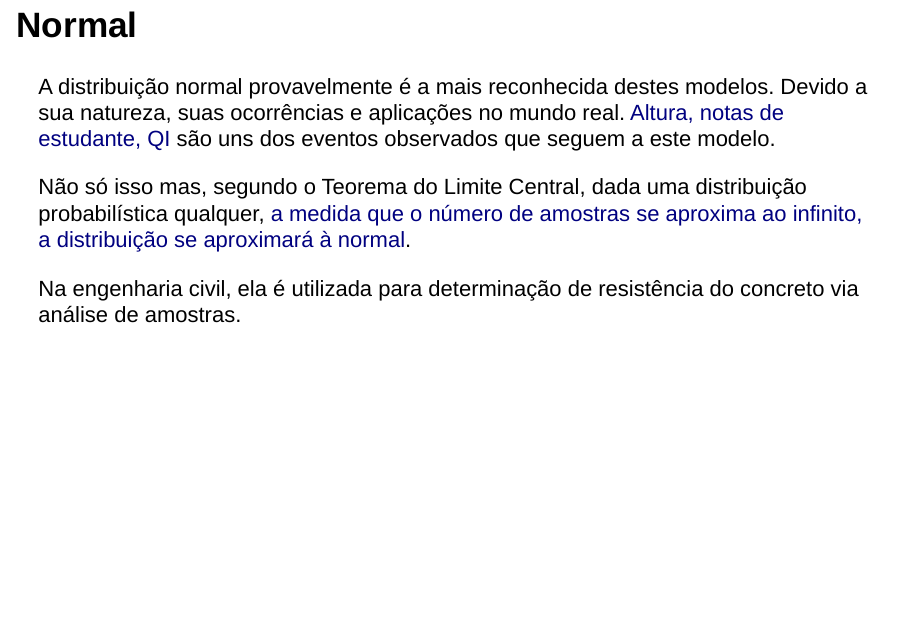
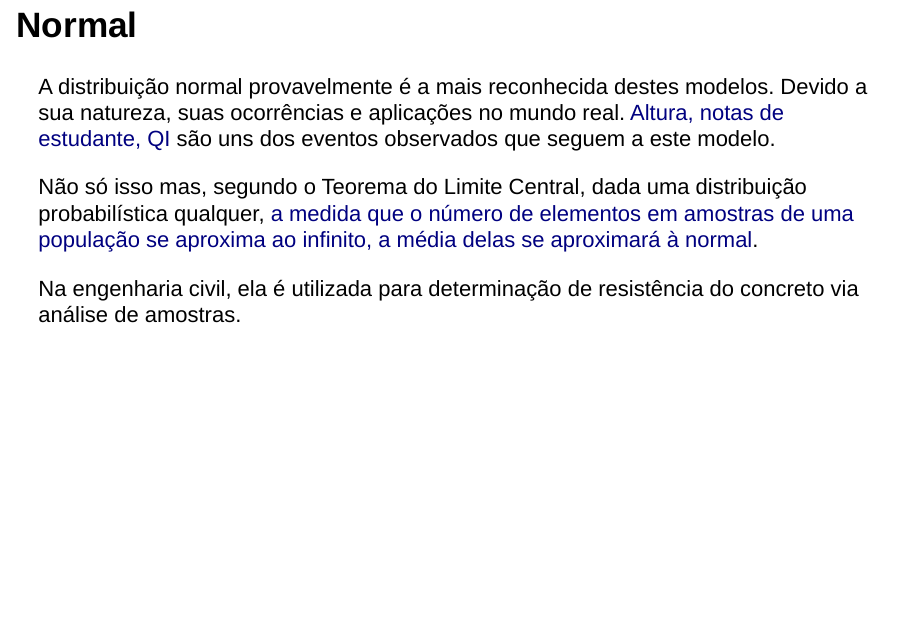
Before and after one commit to gustavodtme/gustavodtme.github.io, an R Markdown document (rel03/index.Rmd): page 38 of 63. Rendered offline with R 4.5, knitr and Pandoc, with nearby package versions; drawn as Slidy slides in place of the format the file asks for.

Commit message:
erro de titulo no ultimo slide e correcao de um termo

```diff
--- a/rel03/index.Rmd
+++ b/rel03/index.Rmd
@@ -422,7 +422,7 @@ plot(dunif(a, 0, 5), xlab="X", ylab="f(x)")
 
 A distribuição normal provavelmente é a mais reconhecida destes modelos. Devido a sua natureza, suas ocorrências e aplicações no mundo real. [Altura, notas de estudante, QI](https://studiousguy.com/real-life-examples-normal-distribution/) são uns dos eventos observados que seguem a este modelo.
 
-Não só isso mas, segundo o Teorema do Limite Central, dada uma distribuição probabilística qualquer, [a medida que o número de amostras se aproxima ao infinito, a distribuição se aproximará à normal](https://sphweb.bumc.bu.edu/otlt/mph-modules/bs/bs704_probability/BS704_Probability12.html).
+Não só isso mas, segundo o Teorema do Limite Central, dada uma distribuição probabilística qualquer, [a medida que o número de elementos em amostras de uma população se aproxima ao infinito, a média delas se aproximará à normal](https://sphweb.bumc.bu.edu/otlt/mph-modules/bs/bs704_probability/BS704_Probability12.html).
 
 Na engenharia civil, ela é utilizada para determinação de resistência do concreto via análise de amostras.
 
```
Also changed, not shown: index.html, rel03/index.html, rel03/index.Rmd (2 more changed lines).
